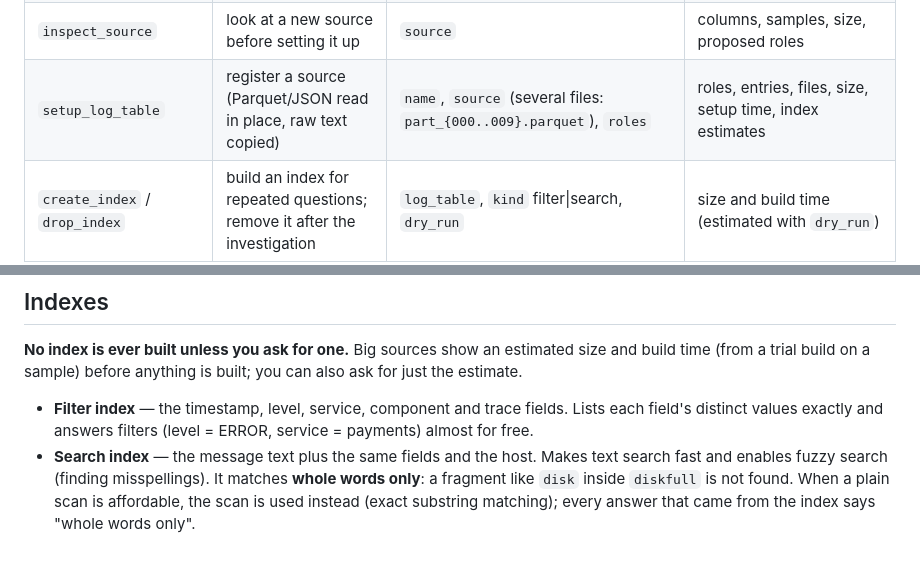
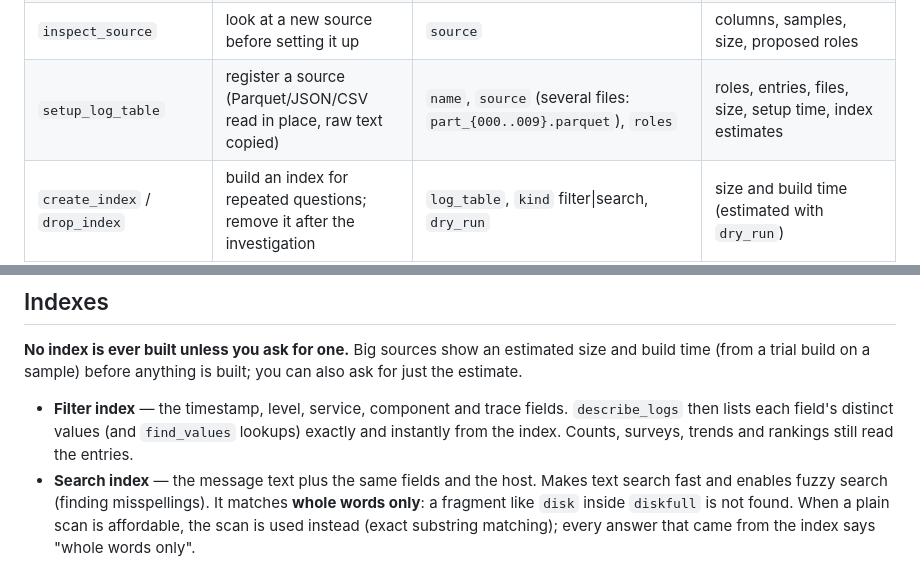
Before and after one commit to ugnmura/rcagent, a Markdown page: README.md, 2 parts joined by grey strips. Rendered like a GitHub page.

Commit message:
docs: README index and source descriptions match the behaviour

```diff
--- a/README.md
+++ b/README.md
@@ -165,7 +165,7 @@ footer** (see below).
 | `show_team_ownership` | who owns what, and whether the teams are official | `log_table`, `coverage` | rules by team, their source, recent changes, entries per team and components without a team |
 | `edit_team_ownership` | import the supplied ownership CSV, fix a team, export the rules | `action` import\|set\|remove\|export\|reset, `csv_path`/`csv_text`, `mode`, `rules`, `team`, `dry_run` | the rules added, changed and removed, then coverage |
 | `inspect_source` | look at a new source before setting it up | `source` | columns, samples, size, proposed roles |
-| `setup_log_table` | register a source (Parquet/JSON read in place, raw text copied) | `name`, `source` (several files: `part_{000..009}.parquet`), `roles` | roles, entries, files, size, setup time, index estimates |
+| `setup_log_table` | register a source (Parquet/JSON/CSV read in place, raw text copied) | `name`, `source` (several files: `part_{000..009}.parquet`), `roles` | roles, entries, files, size, setup time, index estimates |
 | `create_index` / `drop_index` | build an index for repeated questions; remove it after the investigation | `log_table`, `kind` filter\|search, `dry_run` | size and build time (estimated with `dry_run`) |
 | `rename_parameter` | a clearer name for a template parameter | `template`, `old_name`, `new_name` | the template |
 | `run_sql` | last resort: one read-only SQL statement (e.g. latency percentiles) | `sql`, `limit` | rows, cut to 50; cost-checked first |
@@ -400,8 +400,9 @@ unencrypted. Other types (`http`, `gcs`, `r2`, `azure`) work the same way; see S
 **No index is ever built unless you ask for one.** Big sources show an estimated size and build time (from a trial
 build on a sample) before anything is built; you can also ask for just the estimate.
 
-- **Filter index** — the timestamp, level, service, component and trace fields. Lists each field's distinct values
-  exactly and answers filters (level = ERROR, service = payments) almost for free.
+- **Filter index** — the timestamp, level, service, component and trace fields. `describe_logs` then lists each
+  field's distinct values (and `find_values` lookups) exactly and instantly from the index. Counts, surveys, trends
+  and rankings still read the entries.
 - **Search index** — the message text plus the same fields and the host. Makes text search fast and enables fuzzy
   search (finding misspellings). It matches **whole words only**: a fragment like `disk` inside `diskfull` is not found.
   When a plain scan is affordable, the scan is used instead (exact substring matching); every answer that came from the
```
